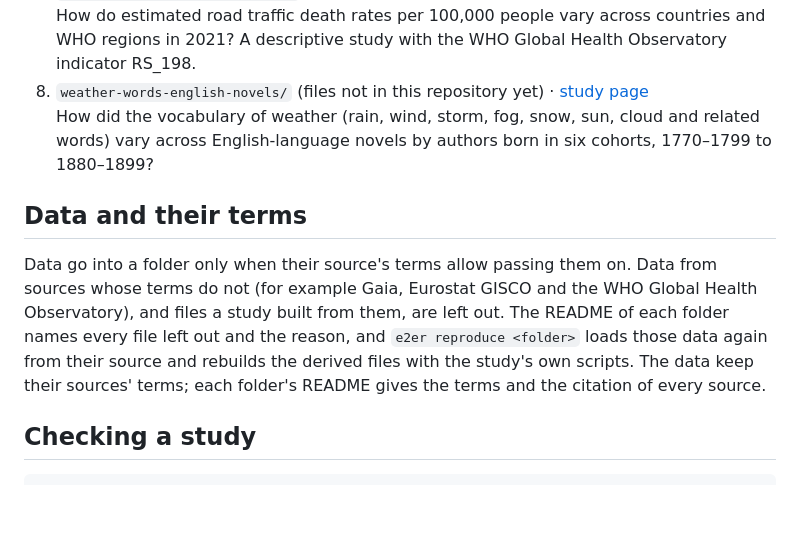
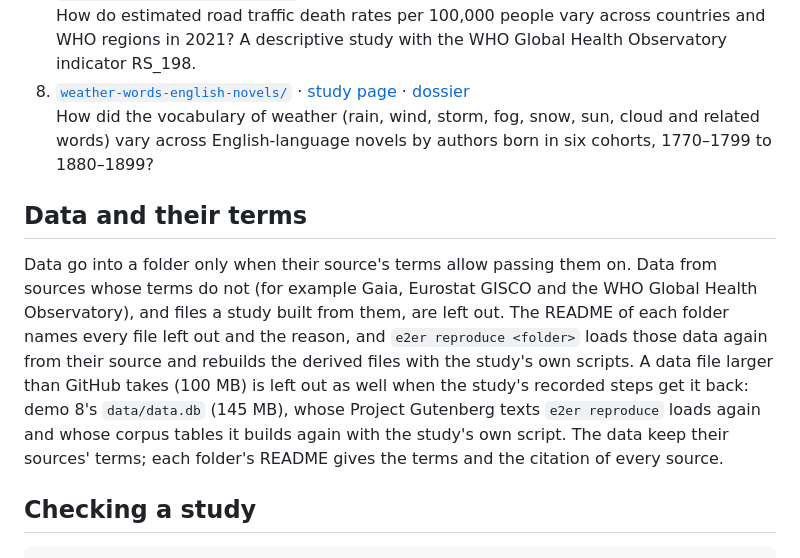
Before and after one commit to bhanneke/e2er-demos, a Markdown page: README.md, the part around the change. Rendered like a GitHub page; blank space fills up the shorter version.

Commit message:
README: link the folder of demo 8 (weather words in English novels)
Co-Authored-By: Claude Opus 5.5 (1M context) <noreply@anthropic.com>

```diff
--- a/README.md
+++ b/README.md
@@ -20,12 +20,12 @@ Each folder holds the files of one study made with [e2er](https://e2er.org): the
    How does GDP per capita in purchasing power standards vary across the EU's NUTS-2 regions in 2024, and how strongly do regions with high and low GDP per capita cluster in space?
 7. [`road-traffic-death-rates-2021/`](road-traffic-death-rates-2021/) · [study page](https://e2er.org/bhanneke/road-traffic-death-rates-2021) · [dossier](https://e2er.org/d/c655a736c75bf6bb)
    How do estimated road traffic death rates per 100,000 people vary across countries and WHO regions in 2021? A descriptive study with the WHO Global Health Observatory indicator RS_198.
-8. `weather-words-english-novels/` (files not in this repository yet) · [study page](https://e2er.org/bhanneke/weather-words-english-novels)
+8. [`weather-words-english-novels/`](weather-words-english-novels/) · [study page](https://e2er.org/bhanneke/weather-words-english-novels) · [dossier](https://e2er.org/d/d9f0b0004906f789)
    How did the vocabulary of weather (rain, wind, storm, fog, snow, sun, cloud and related words) vary across English-language novels by authors born in six cohorts, 1770–1799 to 1880–1899?
 
 ## Data and their terms
 
-Data go into a folder only when their source's terms allow passing them on. Data from sources whose terms do not (for example Gaia, Eurostat GISCO and the WHO Global Health Observatory), and files a study built from them, are left out. The README of each folder names every file left out and the reason, and `e2er reproduce <folder>` loads those data again from their source and rebuilds the derived files with the study's own scripts. The data keep their sources' terms; each folder's README gives the terms and the citation of every source.
+Data go into a folder only when their source's terms allow passing them on. Data from sources whose terms do not (for example Gaia, Eurostat GISCO and the WHO Global Health Observatory), and files a study built from them, are left out. The README of each folder names every file left out and the reason, and `e2er reproduce <folder>` loads those data again from their source and rebuilds the derived files with the study's own scripts. A data file larger than GitHub takes (100 MB) is left out as well when the study's recorded steps get it back: demo 8's `data/data.db` (145 MB), whose Project Gutenberg texts `e2er reproduce` loads again and whose corpus tables it builds again with the study's own script. The data keep their sources' terms; each folder's README gives the terms and the citation of every source.
 
 ## Checking a study
 
```
